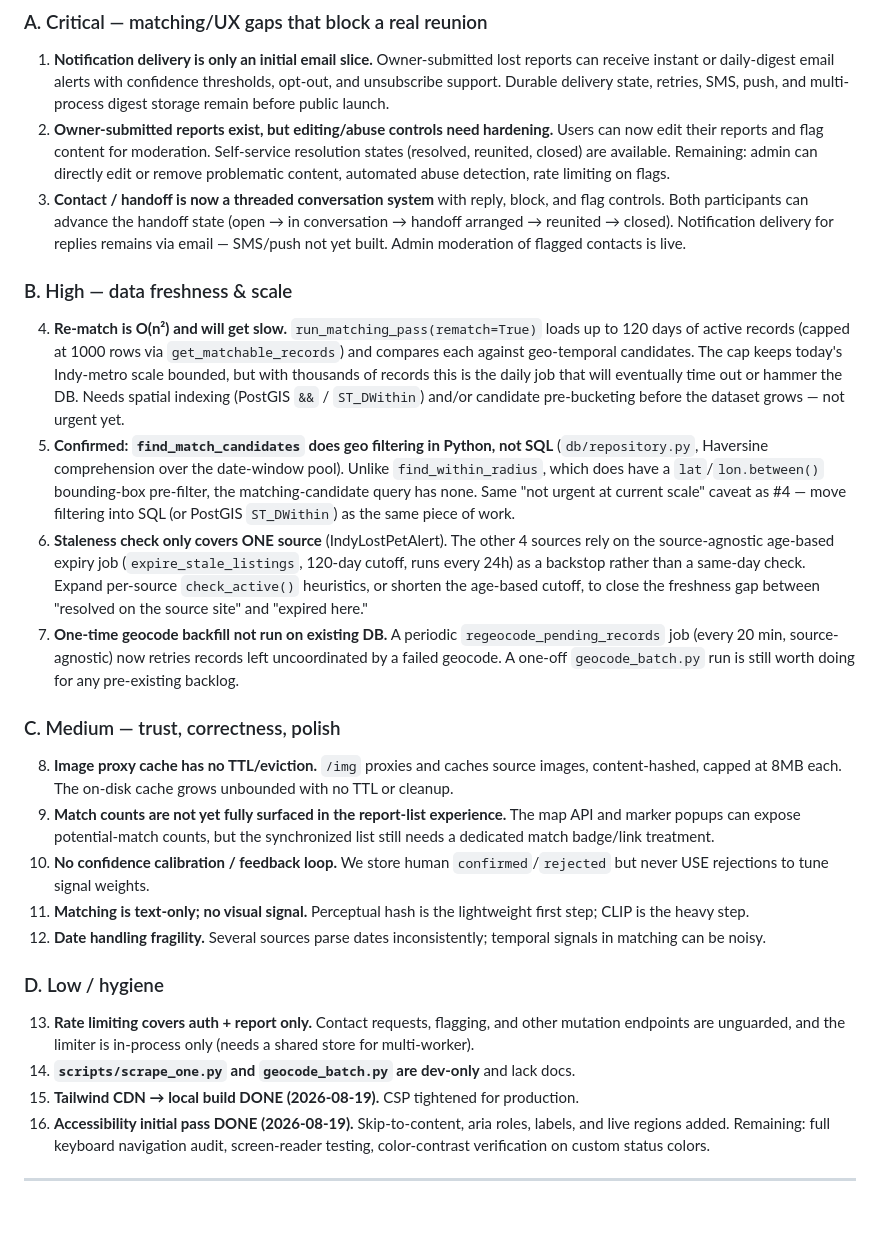
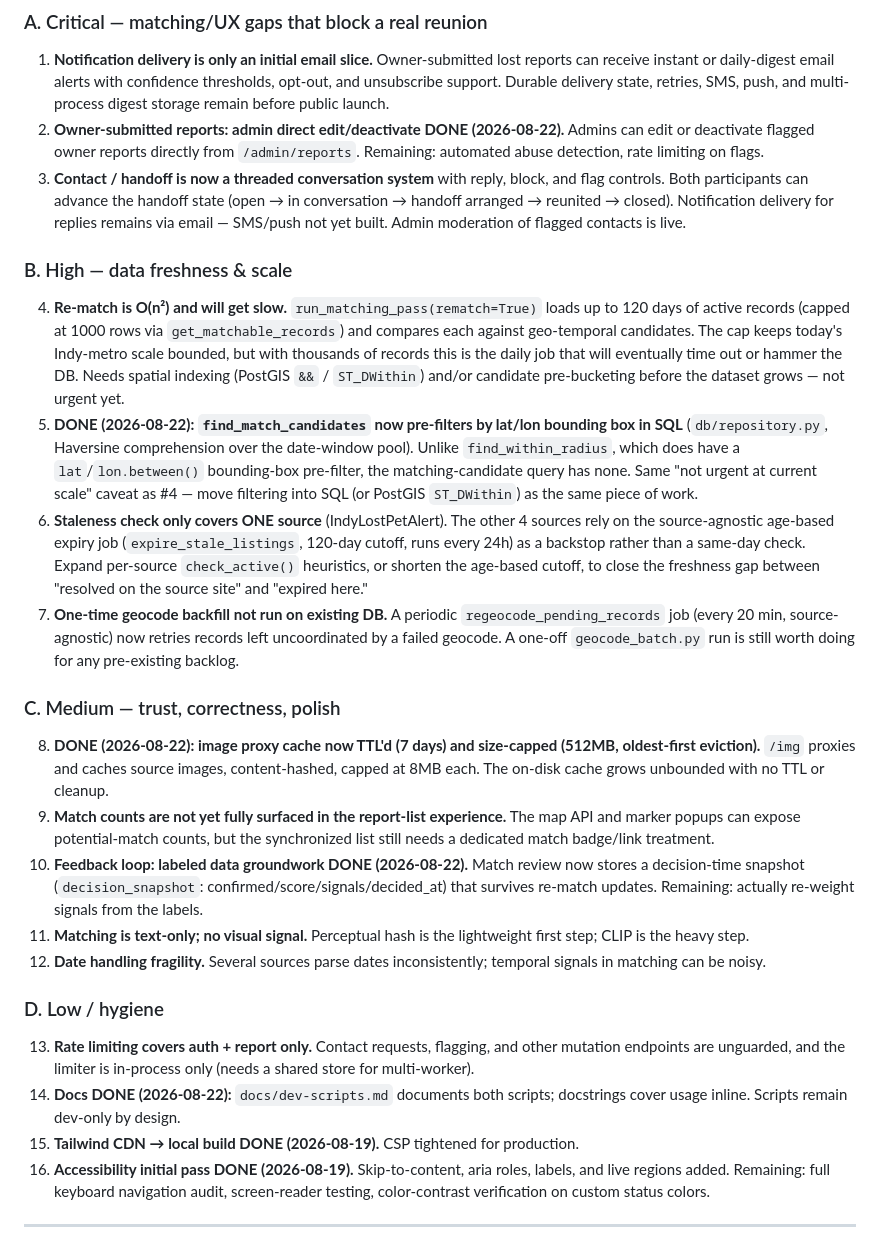
Before and after one commit to BUTTERGANG/k9-overwatch, a Markdown page: docs/PRODUCT_ROADMAP.md, the part around the change. Rendered like a GitHub page; blank space fills up the shorter version.

Commit message:
docs: document dev scripts; mark roadmap items 2/5/8/10/14 closed

```diff
--- a/docs/PRODUCT_ROADMAP.md
+++ b/docs/PRODUCT_ROADMAP.md
@@ -84,10 +84,9 @@ dataset grows. Listed roughly by impact on "find animals faster."
    can receive instant or daily-digest email alerts with confidence thresholds, opt-out,
    and unsubscribe support. Durable delivery state, retries, SMS, push, and multi-process
    digest storage remain before public launch.
-2. **Owner-submitted reports exist, but editing/abuse controls need hardening.** Users can
-   now edit their reports and flag content for moderation. Self-service resolution states
-   (resolved, reunited, closed) are available. Remaining: admin can directly edit or remove
-   problematic content, automated abuse detection, rate limiting on flags.
+2. **Owner-submitted reports: admin direct edit/deactivate DONE (2026-08-22).** Admins can
+   edit or deactivate flagged owner reports directly from `/admin/reports`. Remaining:
+   automated abuse detection, rate limiting on flags.
 3. **Contact / handoff is now a threaded conversation system** with reply, block, and flag
    controls. Both participants can advance the handoff state (open → in conversation →
    handoff arranged → reunited → closed). Notification delivery for replies remains via
@@ -100,7 +99,7 @@ dataset grows. Listed roughly by impact on "find animals faster."
    scale bounded, but with thousands of records this is the daily job that will
    eventually time out or hammer the DB. Needs spatial indexing (PostGIS `&&` /
    `ST_DWithin`) and/or candidate pre-bucketing before the dataset grows — not urgent yet.
-5. **Confirmed: `find_match_candidates` does geo filtering in Python, not SQL**
+5. **DONE (2026-08-22): `find_match_candidates` now pre-filters by lat/lon bounding box in SQL**
    (`db/repository.py`, Haversine comprehension over the date-window pool). Unlike
    `find_within_radius`, which does have a `lat`/`lon.between()` bounding-box pre-filter,
    the matching-candidate query has none. Same "not urgent at current scale" caveat as
@@ -115,13 +114,14 @@ dataset grows. Listed roughly by impact on "find animals faster."
    geocode. A one-off `geocode_batch.py` run is still worth doing for any pre-existing backlog.
 
 ### C. Medium — trust, correctness, polish
-8. **Image proxy cache has no TTL/eviction.** `/img` proxies and caches source images,
+8. **DONE (2026-08-22): image proxy cache now TTL'd (7 days) and size-capped (512MB, oldest-first eviction).** `/img` proxies and caches source images,
    content-hashed, capped at 8MB each. The on-disk cache grows unbounded with no TTL or cleanup.
 9. **Match counts are not yet fully surfaced in the report-list experience.** The map
    API and marker popups can expose potential-match counts, but the synchronized list
    still needs a dedicated match badge/link treatment.
-10. **No confidence calibration / feedback loop.** We store human `confirmed`/`rejected`
-    but never USE rejections to tune signal weights.
+10. **Feedback loop: labeled data groundwork DONE (2026-08-22).** Match review now stores a
+    decision-time snapshot (`decision_snapshot`: confirmed/score/signals/decided_at) that
+    survives re-match updates. Remaining: actually re-weight signals from the labels.
 11. **Matching is text-only; no visual signal.** Perceptual hash is the lightweight first
     step; CLIP is the heavy step.
 12. **Date handling fragility.** Several sources parse dates inconsistently; temporal
@@ -131,7 +131,8 @@ dataset grows. Listed roughly by impact on "find animals faster."
 13. **Rate limiting covers auth + report only.** Contact requests, flagging, and other
     mutation endpoints are unguarded, and the limiter is in-process only (needs a shared
     store for multi-worker).
-14. **`scripts/scrape_one.py` and `geocode_batch.py` are dev-only** and lack docs.
+14. **Docs DONE (2026-08-22):** `docs/dev-scripts.md` documents both scripts; docstrings
+    cover usage inline. Scripts remain dev-only by design.
 15. **Tailwind CDN → local build DONE (2026-08-19).** CSP tightened for production.
 16. **Accessibility initial pass DONE (2026-08-19).** Skip-to-content, aria roles, labels,
     and live regions added. Remaining: full keyboard navigation audit, screen-reader testing,
```
Also changed, not shown: docs/dev-scripts.md (added, +46 -0 lines).
